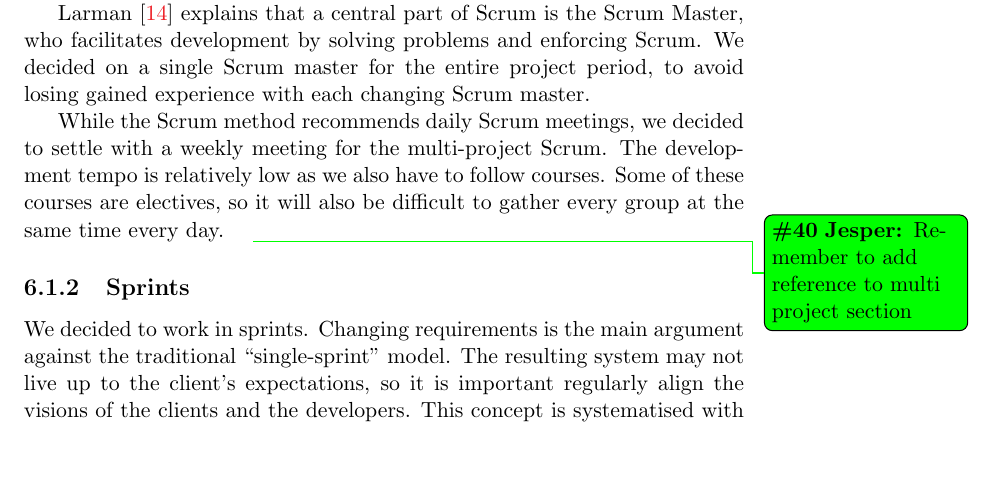
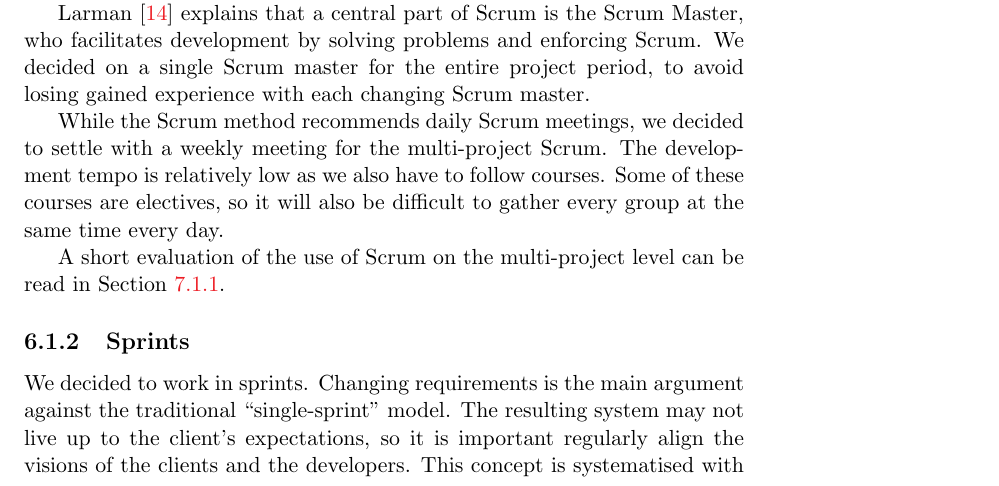
Before and after one commit to frmi/sw605f14-latex, a LaTeX thesis (master.tex, which reads documents/Collaboration/multiproject.tex): part of page 64 of 95, cut so that both start at the same text, the shorter picture padded with empty space. Compiled offline with pdfLaTeX.

Commit message:
Fixed ref todos.

```diff
--- a/documents/Collaboration/multiproject.tex
+++ b/documents/Collaboration/multiproject.tex
@@ -11,7 +11,9 @@ We also decided to encourage the use of Scrum in the project groups, but to leav
 
 Larman \cite{larmanAgile} explains that a central part of Scrum is the Scrum Master, who facilitates development by solving problems and enforcing Scrum. We decided on a single Scrum master for the entire project period, to avoid losing gained experience with each changing Scrum master.
 
-While the Scrum method recommends daily Scrum meetings, we decided to settle with a weekly meeting for the multi-project Scrum. The development tempo is relatively low as we also have to follow courses. Some of these courses are electives, so it will also be difficult to gather every group at the same time every day.\jesper{Remember to add reference to multi project section}
+While the Scrum method recommends daily Scrum meetings, we decided to settle with a weekly meeting for the multi-project Scrum. The development tempo is relatively low as we also have to follow courses. Some of these courses are electives, so it will also be difficult to gather every group at the same time every day.
+
+A short evaluation of the use of Scrum on the multi-project level can be read in \cref{sec:eval:multiproject:scrum}.
 
 \subsection{Sprints}
 We decided to work in sprints. Changing requirements is the main argument against the traditional ``single-sprint'' model. The resulting system may not live up to the client's expectations, so it is important regularly align the visions of the clients and the developers. This concept is systematised with multiple sprints. The individual components may also experience changes in what they require of each other.
```
Also changed, not shown: documents/Evaluation/multiproject.tex (+1 -0 lines), documents/Sprint4/sprint4review.tex (+0 -2 lines).
